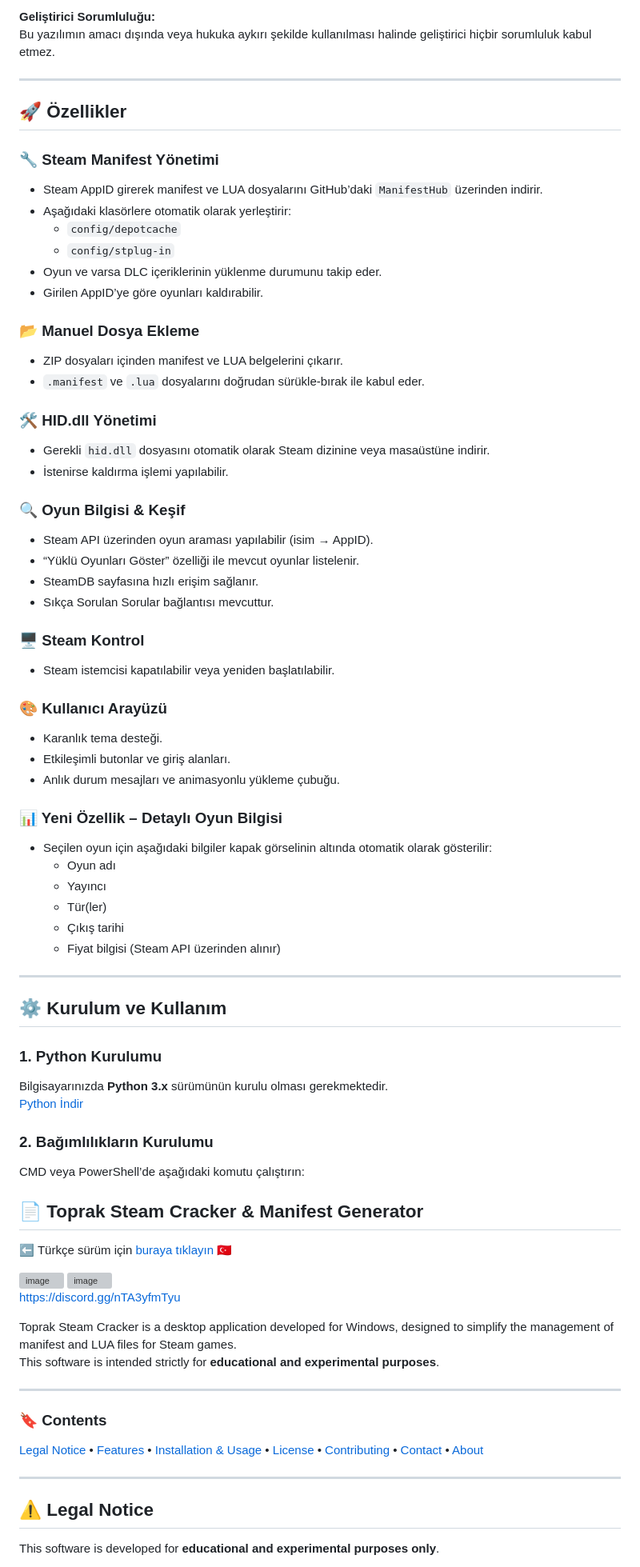
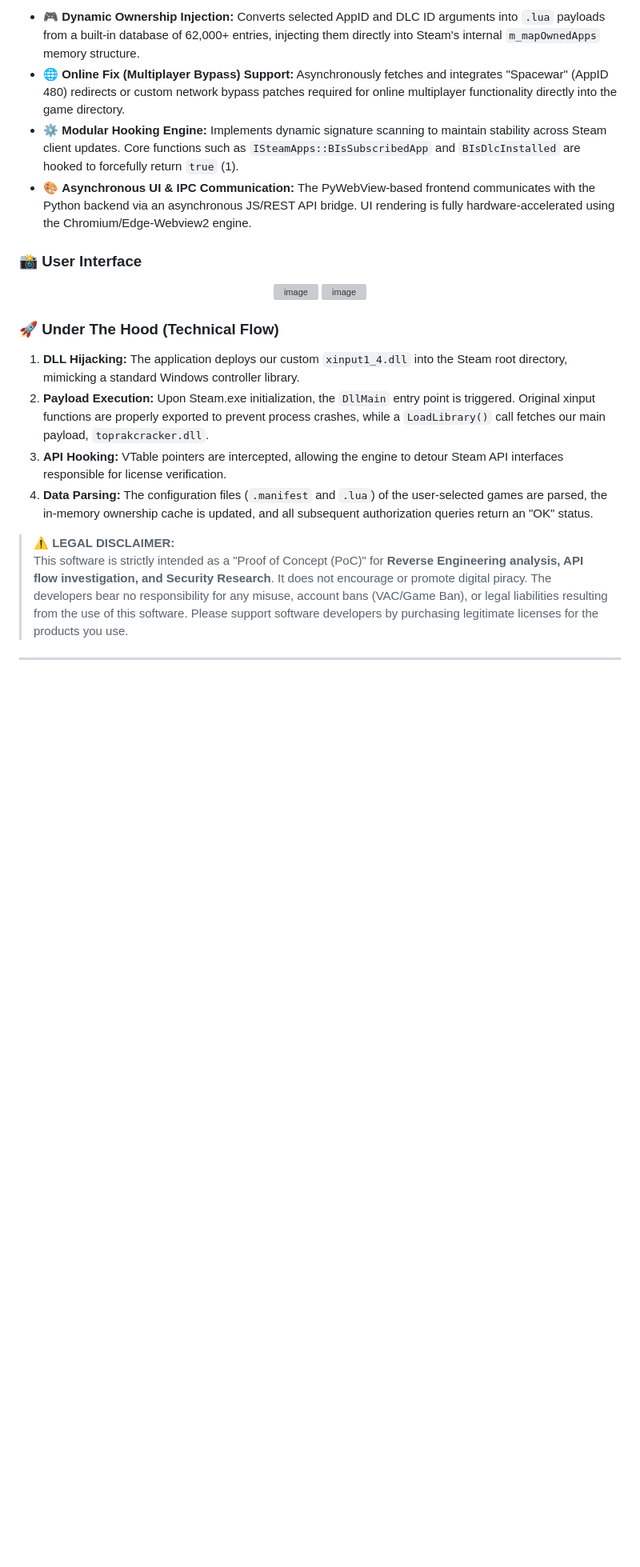
Before and after one commit to toprak1224/Toprak-Steam-Cracker, a Markdown page: README.md, the part around one of its changes. Shown at 80% size. Rendered like a GitHub page; blank space fills up the shorter version; grey boxes are pictures that could not be loaded.

```diff
--- a/README.md
+++ b/README.md
@@ -29,83 +57,23 @@ Steam’e ait içeriklerin lisanssız kullanımı;
 
-**Geliştirici Sorumluluğu:**
-Bu yazılımın amacı dışında veya hukuka aykırı şekilde kullanılması halinde geliştirici hiçbir sorumluluk kabul etmez.
+* 🎮 **Dynamic Ownership Injection:** Converts selected AppID and DLC ID arguments into `.lua` payloads from a built-in database of 62,000+ entries, injecting them directly into Steam's internal `m_mapOwnedApps` memory structure.
+* 🌐 **Online Fix (Multiplayer Bypass) Support:** Asynchronously fetches and integrates "Spacewar" (AppID 480) redirects or custom network bypass patches required for online multiplayer functionality directly into the game directory.
+* ⚙️ **Modular Hooking Engine:** Implements dynamic signature scanning to maintain stability across Steam client updates. Core functions such as `ISteamApps::BIsSubscribedApp` and `BIsDlcInstalled` are hooked to forcefully return `true` (1).
+* 🎨 **Asynchronous UI & IPC Communication:** The PyWebView-based frontend communicates with the Python backend via an asynchronous JS/REST API bridge. UI rendering is fully hardware-accelerated using the Chromium/Edge-Webview2 engine.
+
+### 📸 User Interface
+<div align="center">
+  <!-- INSERT YOUR IMAGE LINKS BELOW REPLACING THE TEXT -->
+  <img width="1253" height="805" alt="image" src="https://github.com/user-attachments/assets/e5010cc3-1a7c-483f-aa1b-483ac6032e69" />
+  <img width="1256" height="803" alt="image" src="https://github.com/user-attachments/assets/6b3e4d5b-b070-451a-8ad3-6e9b7448343b" />
+</div>
+
+### 🚀 Under The Hood (Technical Flow)
+1. **DLL Hijacking:** The application deploys our custom `xinput1_4.dll` into the Steam root directory, mimicking a standard Windows controller library.
+2. **Payload Execution:** Upon Steam.exe initialization, the `DllMain` entry point is triggered. Original xinput functions are properly exported to prevent process crashes, while a `LoadLibrary()` call fetches our main payload, `toprakcracker.dll`.
+3. **API Hooking:** VTable pointers are intercepted, allowing the engine to detour Steam API interfaces responsible for license verification.
+4. **Data Parsing:** The configuration files (`.manifest` and `.lua`) of the user-selected games are parsed, the in-memory ownership cache is updated, and all subsequent authorization queries return an "OK" status.
+
+> **⚠️ LEGAL DISCLAIMER:**
+> This software is strictly intended as a "Proof of Concept (PoC)" for **Reverse Engineering analysis, API flow investigation, and Security Research**. It does not encourage or promote digital piracy. The developers bear no responsibility for any misuse, account bans (VAC/Game Ban), or legal liabilities resulting from the use of this software. Please support software developers by purchasing legitimate licenses for the products you use.
 
 ---
-
-## 🚀 Özellikler
-
-### 🔧 Steam Manifest Yönetimi
-- Steam AppID girerek manifest ve LUA dosyalarını GitHub’daki `ManifestHub` üzerinden indirir.
-- Aşağıdaki klasörlere otomatik olarak yerleştirir:
-  - `config/depotcache`
-  - `config/stplug-in`
-- Oyun ve varsa DLC içeriklerinin yüklenme durumunu takip eder.
-- Girilen AppID’ye göre oyunları kaldırabilir.
-
-### 📂 Manuel Dosya Ekleme
-- ZIP dosyaları içinden manifest ve LUA belgelerini çıkarır.
-- `.manifest` ve `.lua` dosyalarını doğrudan sürükle-bırak ile kabul eder.
-
-### 🛠️ HID.dll Yönetimi
-- Gerekli `hid.dll` dosyasını otomatik olarak Steam dizinine veya masaüstüne indirir.
-- İstenirse kaldırma işlemi yapılabilir.
-
-### 🔍 Oyun Bilgisi & Keşif
-- Steam API üzerinden oyun araması yapılabilir (isim → AppID).
-- “Yüklü Oyunları Göster” özelliği ile mevcut oyunlar listelenir.
-- SteamDB sayfasına hızlı erişim sağlanır.
-- Sıkça Sorulan Sorular bağlantısı mevcuttur.
-
-### 🖥️ Steam Kontrol
-- Steam istemcisi kapatılabilir veya yeniden başlatılabilir.
-
-### 🎨 Kullanıcı Arayüzü
-- Karanlık tema desteği.
-- Etkileşimli butonlar ve giriş alanları.
-- Anlık durum mesajları ve animasyonlu yükleme çubuğu.
-
-### 📊 Yeni Özellik – Detaylı Oyun Bilgisi
-- Seçilen oyun için aşağıdaki bilgiler kapak görselinin altında otomatik olarak gösterilir:
-  - Oyun adı
-  - Yayıncı
-  - Tür(ler)
-  - Çıkış tarihi
-  - Fiyat bilgisi (Steam API üzerinden alınır)
-
----
-
-## ⚙️ Kurulum ve Kullanım
-
-### 1. Python Kurulumu
-Bilgisayarınızda **Python 3.x** sürümünün kurulu olması gerekmektedir.
-[Python İndir](https://www.python.org/downloads/)
-
-### 2. Bağımlılıkların Kurulumu
-CMD veya PowerShell’de aşağıdaki komutu çalıştırın:
-
-## 📄 Toprak Steam Cracker & Manifest Generator
-
-⬅️ Türkçe sürüm için [buraya tıklayın 🇹🇷](#-toprak-steam-cracker--manifest-oluşturucu)
-
-<img width="392" height="424" alt="image" src="https://github.com/user-attachments/assets/cf07e99d-8a42-40f1-9487-df38dac21274" />
-
-<img width="392" height="424" alt="image" src="https://github.com/user-attachments/assets/ab3b93ab-a3f4-45eb-9f0a-9007a9b69d81" />
-
-https://discord.gg/nTA3yfmTyu
-
-
-
-Toprak Steam Cracker is a desktop application developed for Windows, designed to simplify the management of manifest and LUA files for Steam games.
-This software is intended strictly for **educational and experimental purposes**.
-
----
-
-### 🔖 Contents
-[Legal Notice](#legal-notice) • [Features](#features) • [Installation & Usage](#installation--usage) • [License](#license) • [Contributing](#contributing) • [Contact](#contact) • [About](#about)
-
----
-
-## ⚠️ Legal Notice
-
-This software is developed for **educational and experimental purposes only**.
-
```
Also changed, not shown: other parts of README.md (+49 -78 lines).
